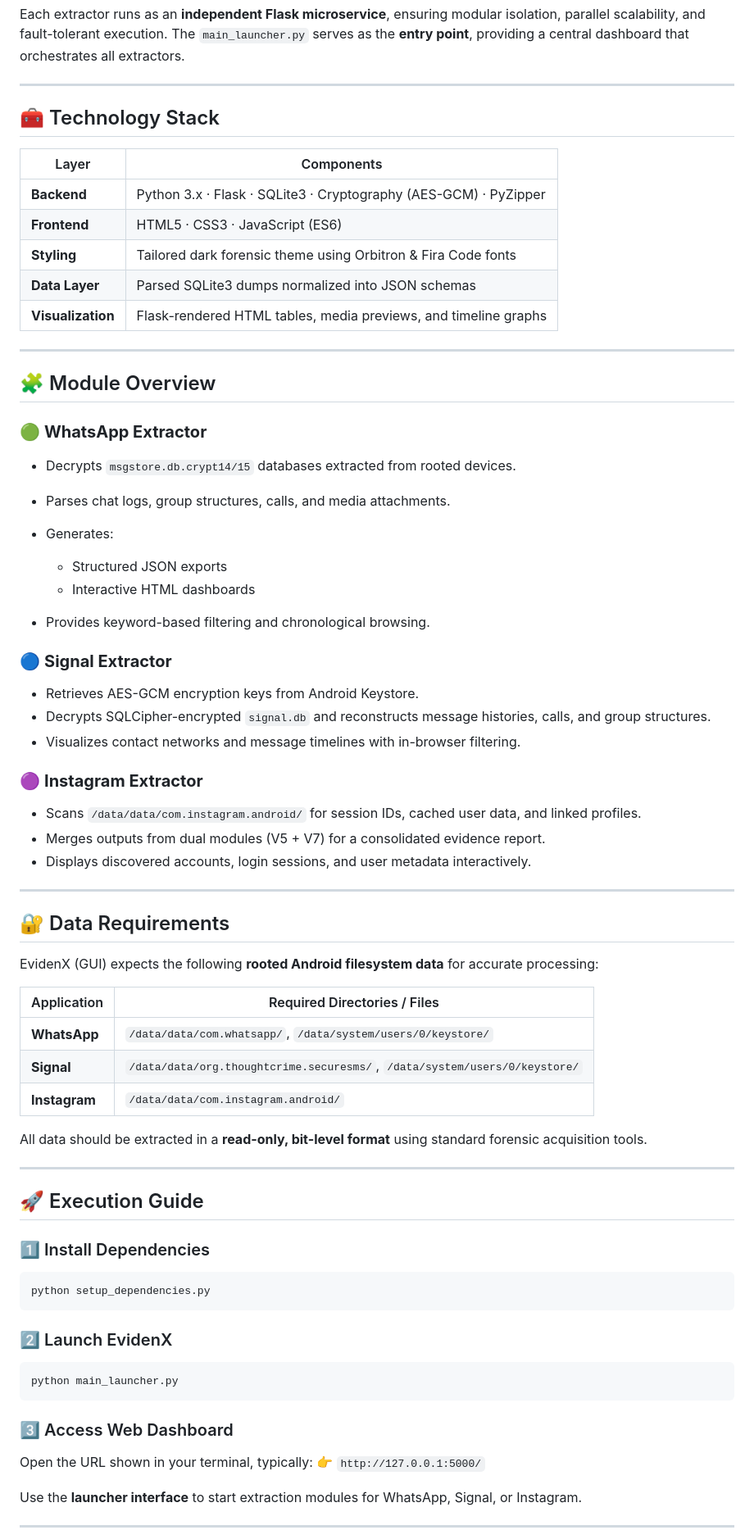
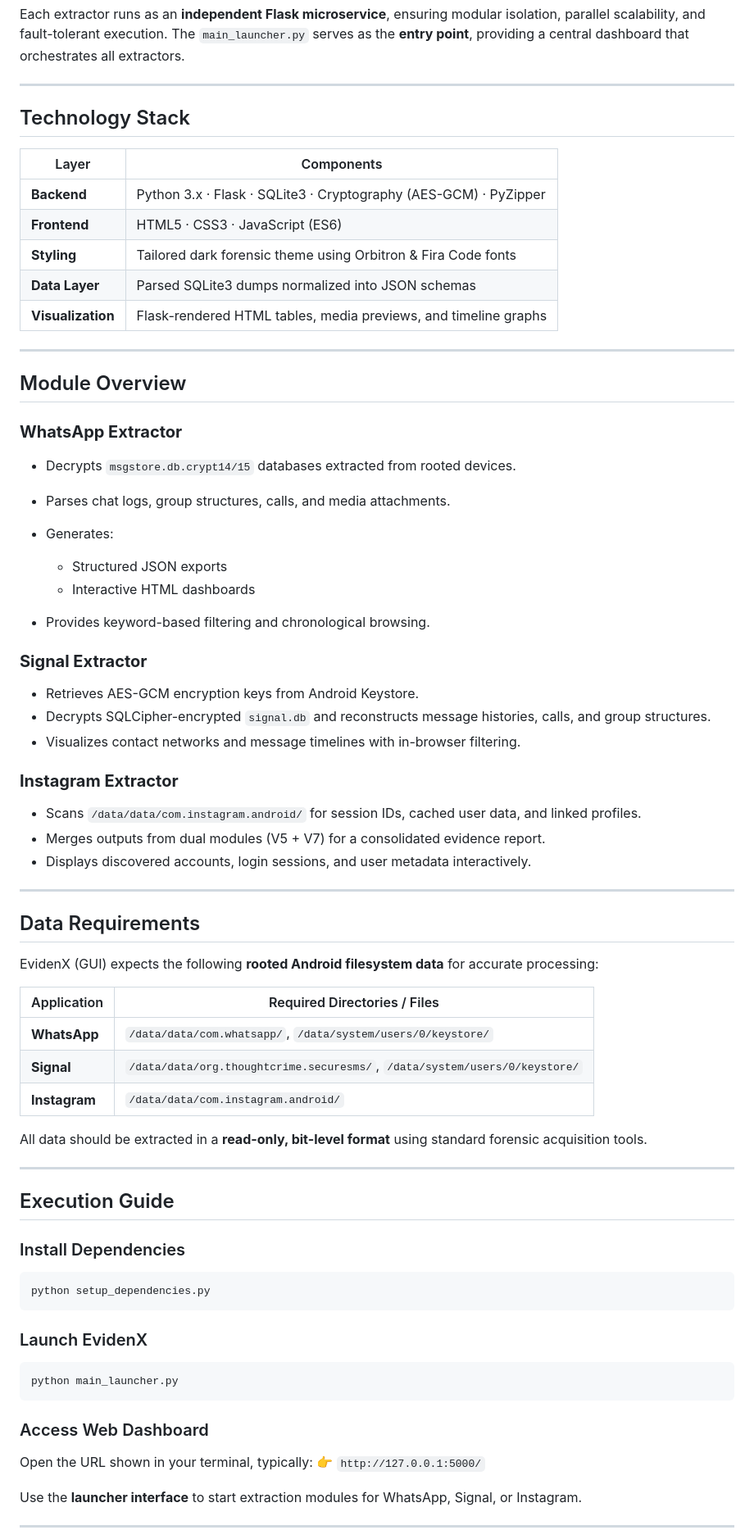
Before and after one commit to Devesh43/EvidenX-GUI-, a Markdown page: README.md, the part around one of its changes. Shown at 82% size. GitHub-like rendering.

````diff
--- a/README.md
+++ b/README.md
@@ -60,7 +60,7 @@ The `main_launcher.py` serves as the **entry point**, providing a central dashbo
 
 ---
 
-## 🧰 Technology Stack
+##  Technology Stack
 
 | Layer             | Components                                                       |
 | ----------------- | ---------------------------------------------------------------- |
@@ -72,9 +72,9 @@ The `main_launcher.py` serves as the **entry point**, providing a central dashbo
 
 ---
 
-## 🧩 Module Overview
+##  Module Overview
 
-### 🟢 **WhatsApp Extractor**
+###  **WhatsApp Extractor**
 
 * Decrypts `msgstore.db.crypt14/15` databases extracted from rooted devices.
 * Parses chat logs, group structures, calls, and media attachments.
@@ -84,13 +84,13 @@ The `main_launcher.py` serves as the **entry point**, providing a central dashbo
   * Interactive HTML dashboards
 * Provides keyword-based filtering and chronological browsing.
 
-### 🔵 **Signal Extractor**
+###  **Signal Extractor**
 
 * Retrieves AES-GCM encryption keys from Android Keystore.
 * Decrypts SQLCipher-encrypted `signal.db` and reconstructs message histories, calls, and group structures.
 * Visualizes contact networks and message timelines with in-browser filtering.
 
-### 🟣 **Instagram Extractor**
+###  **Instagram Extractor**
 
 * Scans `/data/data/com.instagram.android/` for session IDs, cached user data, and linked profiles.
 * Merges outputs from dual modules (V5 + V7) for a consolidated evidence report.
@@ -98,7 +98,7 @@ The `main_launcher.py` serves as the **entry point**, providing a central dashbo
 
 ---
 
-## 🔐 Data Requirements
+##  Data Requirements
 
 EvidenX (GUI) expects the following **rooted Android filesystem data** for accurate processing:
 
@@ -112,21 +112,21 @@ All data should be extracted in a **read-only, bit-level format** using standard
 
 ---
 
-## 🚀 Execution Guide
+##  Execution Guide
 
-### 1️⃣ Install Dependencies
+###  Install Dependencies
 
 ```bash
 python setup_dependencies.py
 ```
 
-### 2️⃣ Launch EvidenX
+###  Launch EvidenX
 
 ```bash
 python main_launcher.py
 ```
 
-### 3️⃣ Access Web Dashboard
+###  Access Web Dashboard
 
 Open the URL shown in your terminal, typically:
 👉 `http://127.0.0.1:5000/`
````
Also changed, not shown: other parts of README.md (+6 -6 lines).
